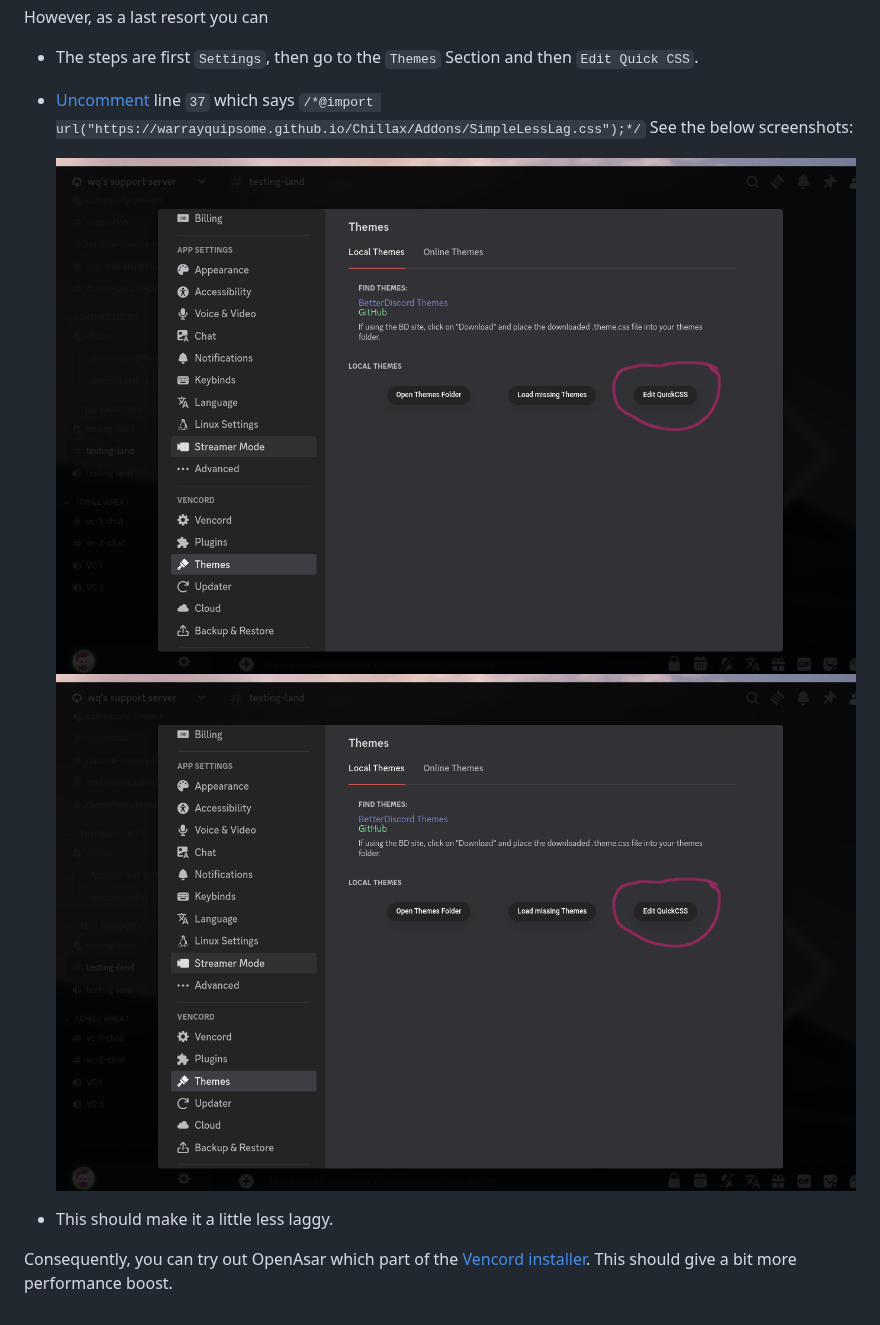
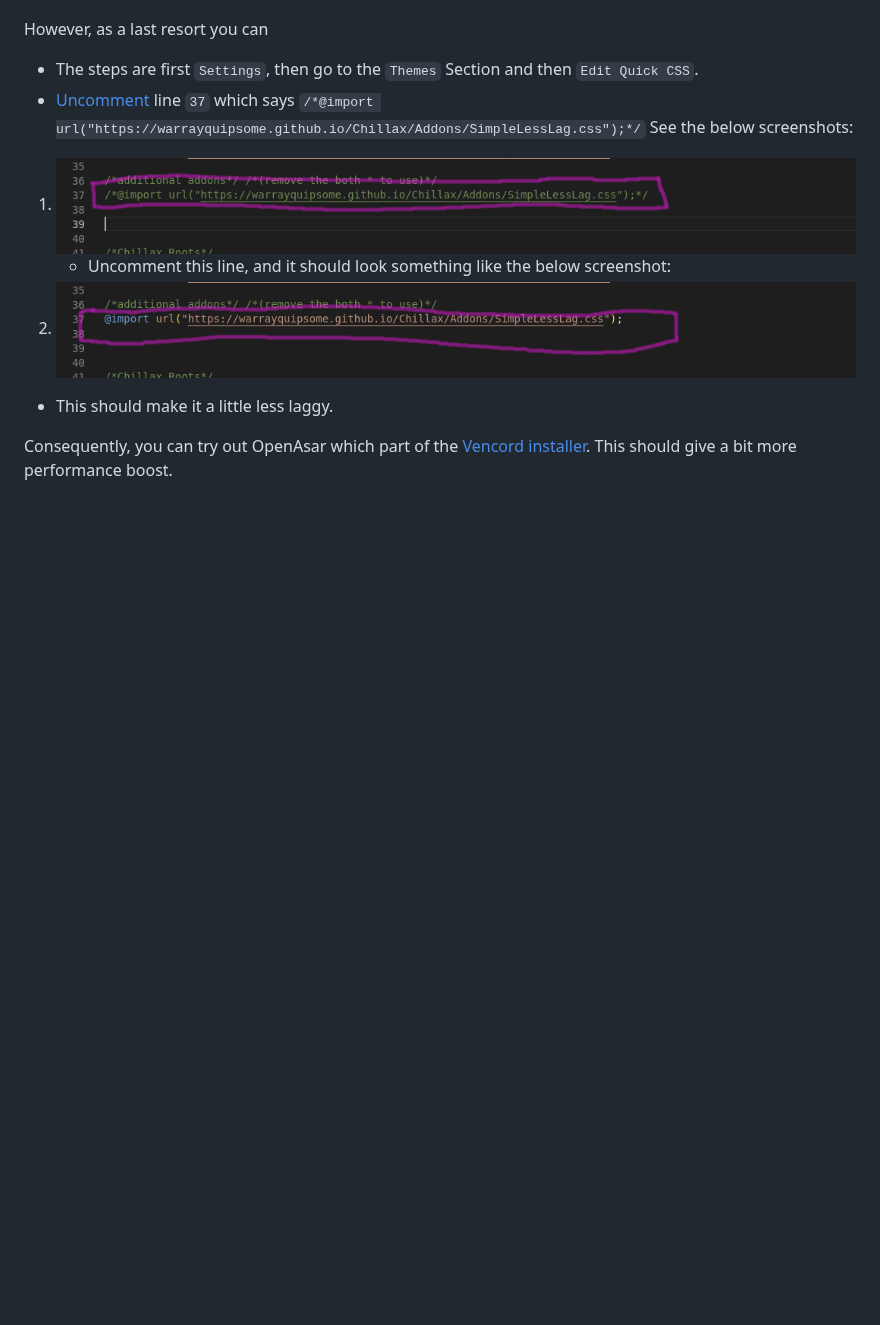
Before and after one commit to warrayquipsome/Chillax, a Markdown page: Docs/FAQs.md, the part around the change. GitHub-like rendering; pictures changed too: Docs/images/lag/lag_stuff_1.png (added), Docs/images/lag/lag_stuff_2.png (added); blank space fills up the shorter version.

Commit message:
chore(docs): added some screenshots for better understanding

```diff
--- a/Docs/FAQs.md
+++ b/Docs/FAQs.md
@@ -191,9 +191,12 @@ However, as a last resort you can
   says `/*@import url("https://warrayquipsome.github.io/Chillax/Addons/SimpleLessLag.css");*/`
   See the below screenshots:
 
-  <img src="images/bg_change/edit_quick_css.png" alt="whatever"/>
+1.  <img src="images/lag/lag_stuff_1.png" alt="whatever"/>
 
-  <img src="images/bg_change/edit_quick_css.png" alt="whatever"/>
+    * Uncomment this line, and it should look something like the below
+      screenshot:
+
+2.  <img src="images/lag/lag_stuff_2.png" alt="whatever"/>
 
 * This should make it a little less laggy.
 
```
